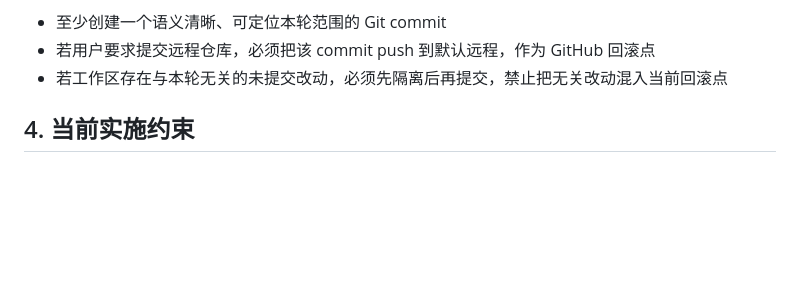
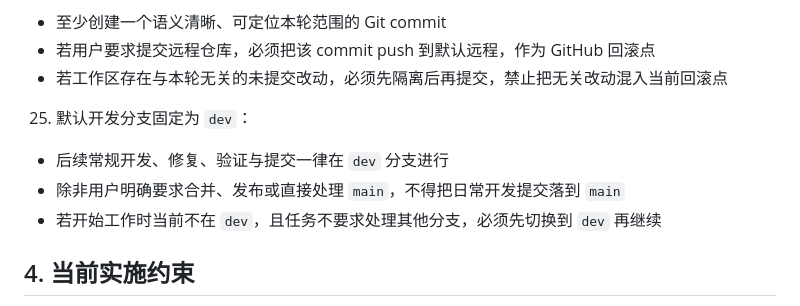
Before and after one commit to ives-shao/FalconX, a Markdown page: AGENTS.md, the part around the change. Rendered like a GitHub page; blank space fills up the shorter version.

```diff
--- a/AGENTS.md
+++ b/AGENTS.md
@@ -108,6 +108,10 @@
    - 至少创建一个语义清晰、可定位本轮范围的 Git commit
    - 若用户要求提交远程仓库，必须把该 commit push 到默认远程，作为 GitHub 回滚点
    - 若工作区存在与本轮无关的未提交改动，必须先隔离后再提交，禁止把无关改动混入当前回滚点
+25. 默认开发分支固定为 `dev`：
+   - 后续常规开发、修复、验证与提交一律在 `dev` 分支进行
+   - 除非用户明确要求合并、发布或直接处理 `main`，不得把日常开发提交落到 `main`
+   - 若开始工作时当前不在 `dev`，且任务不要求处理其他分支，必须先切换到 `dev` 再继续
 
 ## 4. 当前实施约束
 
```
Also changed, not shown: docs/architecture/falconx编码与测试规范.md (+2 -0 lines), docs/process/完成定义.md (+3 -0 lines).
